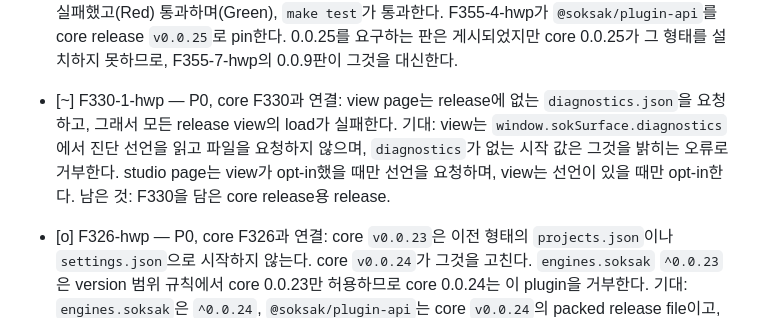
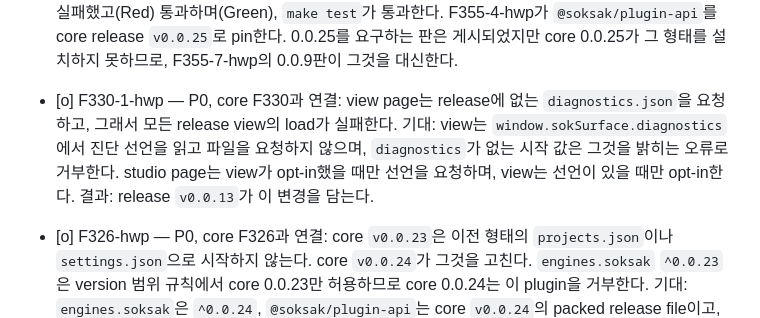
Before and after one commit to soksak-app/plugin-hwp, a Markdown page: docs/features.ko.md, the part around the change. Drawn GitHub-style.

Commit message:
docs(features): Record the released view changes (#F330-1-hwp)
The latest release carries the change of the view that reads its
diagnostic declaration from the start values, so the item is complete.

```diff
--- a/docs/features.ko.md
+++ b/docs/features.ko.md
@@ -28,7 +28,7 @@
 
 - [o] F342-hwp — P0, core F342-1 연결: F342-1 이후 core `@soksak/plugin-api`가 요구하는 `changed`를 view page가 `createExpose`에 넘기지 않아서, plugin의 모든 view가 `createExpose requires the port changed function`으로 실패한다. 입력: `ui/view.js`가 `{register, onRequest, reply, report}`만 넘기고, view는 `changed` call을 보내지 않으며, page는 아직 제거된 `status.next` 요청을 쓴다. 동작: 등록된 status의 `status.watch`가 view channel로 아무것도 보내지 않는다. 기대: page는 watch마다 watch 중인 status의 현재 값을, 그 뒤 `status.unwatch`까지 달라진 값을 view call `runtime.native.call` `{name: "changed", payload: {name, value, version}}`으로 보내며, `status.next`는 page, 그 model, 시험에서 제거된다. 결과: Red 시험 `a status watch of the view sends each changed value as a changed call with its version until the unwatch`가 변경 전 view에서 `actual: []`, 기대값은 `{name: 'hwp.document', version: 1}`인 `changed` call 하나로 실패했다. 변경 후 `make test`가 113개 중 112개 통과하며, 나머지 1개 skip(`CORE_PLUGIN_API_DIR` 미설정)은 이 항목 이전부터 있었다. 복사한 `expose.json`, command registration, binder case의 replay가 통과하며, 복사된 case는 연결된 core 계약과 일치한다(9개 파일). `make check`는 engines 검사에서 멈춘다. 고정된 `@soksak/plugin-api` v0.0.24가 `^0.0.25`를 만족하지 않기 때문이며(F336-hwp), 이는 이 항목 이전의 상태다. Core에 대한 window 검사는 실행하지 않았고, 그 pin은 F342-1을 게시하는 core release를 기다린다.
 - [o] F336-hwp — P0, core F336 연결: 0.0.8판은 core 0.0.25와 files sidecar 0.0.9가 필요하다. 입력: `engines.soksak`이 `^0.0.24`였고 core 0.0.25는 이를 만족하지 않는다. 또 `plugin.json`은 files sidecar `>=0.0.8`을 받았는데 core 0.0.25는 그 판의 `hostReadOperations`를 거부한다. 기대: version 0.0.8, `engines.soksak` `^0.0.25`, files sidecar `>=0.0.9`. 결과: version test는 이전 값으로 실패했고(Red) 통과하며(Green), `make test`가 통과한다. F355-4-hwp가 `@soksak/plugin-api`를 core release `v0.0.25`로 pin한다. 0.0.25를 요구하는 판은 게시되었지만 core 0.0.25가 그 형태를 설치하지 못하므로, F355-7-hwp의 0.0.9판이 그것을 대신한다.
-- [~] F330-1-hwp — P0, core F330과 연결: view page는 release에 없는 `diagnostics.json`을 요청하고, 그래서 모든 release view의 load가 실패한다. 기대: view는 `window.sokSurface.diagnostics`에서 진단 선언을 읽고 파일을 요청하지 않으며, `diagnostics`가 없는 시작 값은 그것을 밝히는 오류로 거부한다. studio page는 view가 opt-in했을 때만 선언을 요청하며, view는 선언이 있을 때만 opt-in한다. 남은 것: F330을 담은 core release용 release.
+- [o] F330-1-hwp — P0, core F330과 연결: view page는 release에 없는 `diagnostics.json`을 요청하고, 그래서 모든 release view의 load가 실패한다. 기대: view는 `window.sokSurface.diagnostics`에서 진단 선언을 읽고 파일을 요청하지 않으며, `diagnostics`가 없는 시작 값은 그것을 밝히는 오류로 거부한다. studio page는 view가 opt-in했을 때만 선언을 요청하며, view는 선언이 있을 때만 opt-in한다. 결과: release `v0.0.13`가 이 변경을 담는다.
 - [o] F326-hwp — P0, core F326과 연결: core `v0.0.23`은 이전 형태의 `projects.json`이나 `settings.json`으로 시작하지 않는다. core `v0.0.24`가 그것을 고친다. `engines.soksak` `^0.0.23`은 version 범위 규칙에서 core 0.0.23만 허용하므로 core 0.0.24는 이 plugin을 거부한다. 기대: `engines.soksak`은 `^0.0.24`, `@soksak/plugin-api`는 core `v0.0.24`의 packed release file이고, `release.yml`은 `CORE_RELEASE: v0.0.24`를 선언하며, version은 0.0.7이다. Red: core version test와 workflow test가 이전 manifest에서 실패했다. Green: 같은 test가 통과하고, `make test`가 test 111개를 통과하며, `make check`가 통과하고, 게시된 core `v0.0.24` zip의 `sok`로 `make pack`이 `hwp-0.0.7.tgz`를 쓴다.
 - [o] F324-hwp — P0, core F324와 연결: core `v0.0.21`은 설치 plugin이 거부되는 동안 page를 다시 불러오고, 읽을 수 없는 설치로는 시작하지 않는다. core `v0.0.23`이 둘을 고친다. release workflow는 별도 `sok-*-darwin-arm64` asset을 내려받는데, core release는 그것을 더 이상 게시하지 않고 `sok`를 application zip 안에 게시한다. 기대: `engines.soksak`은 `^0.0.23`, `@soksak/plugin-api`는 core `v0.0.23`의 packed release file이고, `release.yml`은 `CORE_RELEASE: v0.0.23`과 `CORE_HOST: tauriv2`를 선언하며 `soksak-0.0.23-darwin-arm64-tauriv2.zip`을 내려받아 그 `soksak.app/Contents/MacOS/sok`로 pack하고, version은 0.0.6이다. Red: `node --test test/workflows.test.mjs test/core-version.test.mjs`가 이전 workflow와 manifest에서 test 2개가 실패했다. Green: 같은 실행이 7개 중 7개를 통과하고, `make test`와 `make check`가 통과하며, 게시된 core `v0.0.23` zip의 `sok`로 `make pack`이 `hwp-0.0.6.tgz`를 쓴다.
 - [o] H47 — P1, H41과 F275-hwp의 후속: 고정한 rhwp Studio source tag `soksak-studio-v0.8.7-2`를 `scripts/install-studio-source.mjs`의 H40 source commit `COMMIT`에 게시한다. 입력: 새 CI runner의 `make install`이 `install-studio-source.mjs`에서 `Remote branch soksak-studio-v0.8.7-2 not found in upstream origin`으로 실패했다. H41이 tag를 고정했지만 tag가 게시되지 않았기 때문이다. 변경: `soksak-studio-v0.8.7-1`처럼 그 commit에 tag를 rhwp source 저장소에 게시했다. 결과: 게시 뒤 다시 돌린 F275-hwp 변경의 `main` CI run이 `make install`에서 tag를 clone하고 통과한다.
```
Also changed, not shown: docs/features.md (+1 -1 lines).
